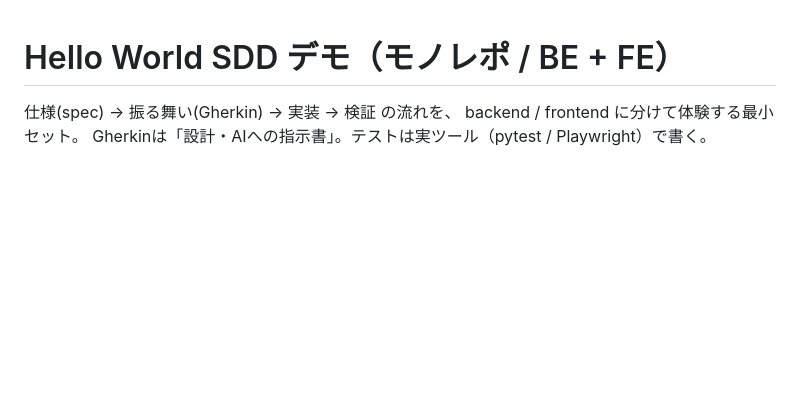
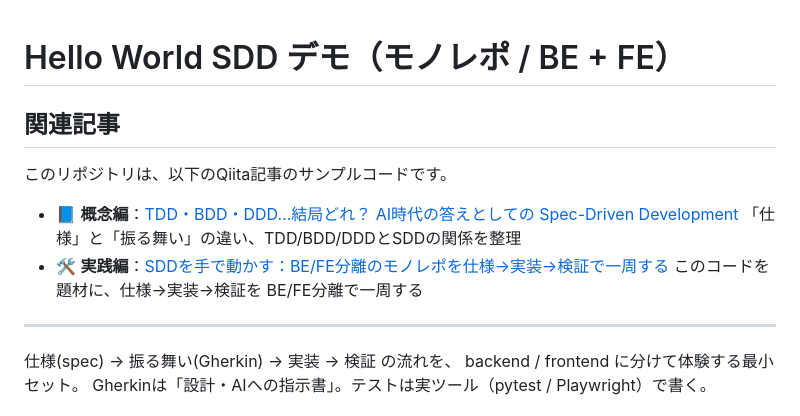
Before and after one commit to NeoSolleil/spec-driven-development-demo, a Markdown page: README.md, the part around the change. GitHub-like rendering; blank space fills up the shorter version.

Commit message:
Update README.md
docs(readme): Qiita記事へのリンクを追加

```diff
--- a/README.md
+++ b/README.md
@@ -1,4 +1,15 @@
 # Hello World SDD デモ（モノレポ / BE + FE）
+
+## 関連記事
+
+このリポジトリは、以下のQiita記事のサンプルコードです。
+
+- 📘 **概念編**：[TDD・BDD・DDD…結局どれ？ AI時代の答えとしての Spec-Driven Development](https://qiita.com/NeoSoleil/items/82259a79885327b11b49)
+  「仕様」と「振る舞い」の違い、TDD/BDD/DDDとSDDの関係を整理
+- 🛠 **実践編**：[SDDを手で動かす：BE/FE分離のモノレポを仕様→実装→検証で一周する](https://qiita.com/NeoSoleil/items/c8d48fdd13e38186c1e0)
+  このコードを題材に、仕様→実装→検証を BE/FE分離で一周する
+
+---
 
 仕様(spec) → 振る舞い(Gherkin) → 実装 → 検証 の流れを、
 backend / frontend に分けて体験する最小セット。
```
